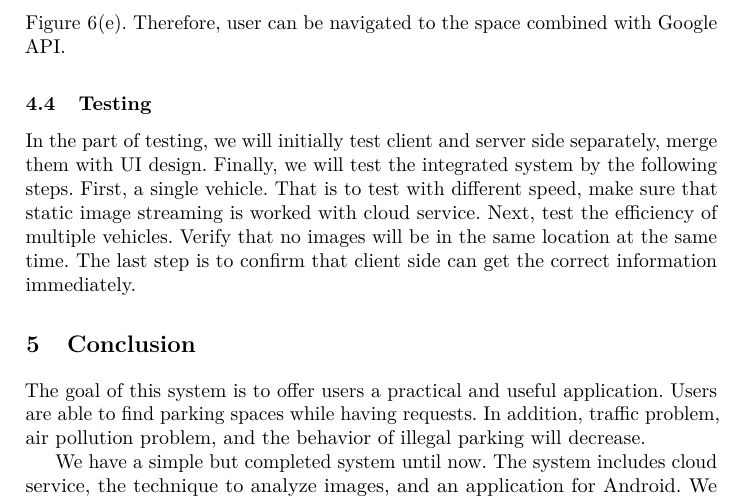
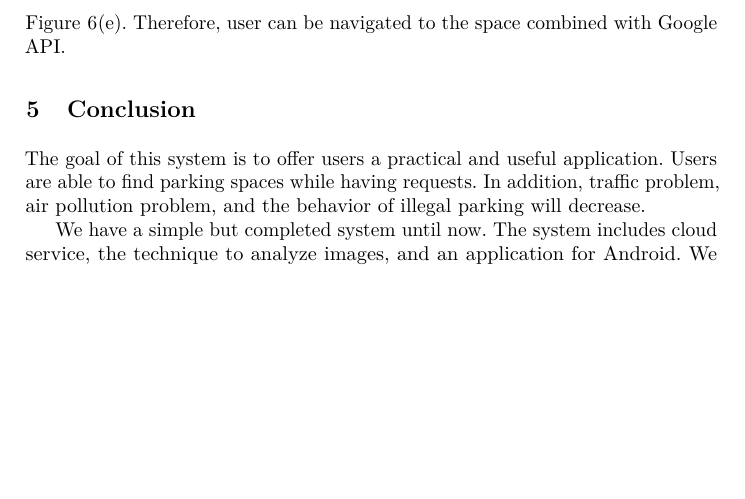
Before and after one commit to jingfei/iParking, a LaTeX thesis (paper/iParking.tex): part of page 8 of 9 before the commit and part of page 8 of 8 after it, cut so that both start at the same text, the shorter picture padded with empty space. Compiled offline with pdfLaTeX.

Commit message:
Delete testing section.

```diff
--- a/paper/iParking.tex
+++ b/paper/iParking.tex
@@ -572,17 +572,6 @@ how many parking spaces nearby. After choosing the one user prefers,
 the location will be shown on the map like \Cref{fig:userMap}.
 Therefore, user can be navigated to the space combined with Google API.
 
-\subsection{Testing}
-
-In the part of testing, we will initially test client and server side
-separately, merge them with UI design. Finally, we will test
-the integrated system by the following steps. First, a single vehicle.
-That is to test with different speed, make sure that static image
-streaming is worked with cloud service. Next, test the efficiency of
-multiple vehicles. Verify that no images will be in the same
-location at the same time. The last step is to confirm that client side
-can get the correct information immediately.
-
 %%%%%%%%%%%%%%%%%%%%%%%%%%%%%%%%%%%%%%%%%%%%%%%%%%%%%%%%%%%%%%%%%%%%%%%%%%%%%%%
 \section{Conclusion}\label{sec:conclusion}
 %%%%%%%%%%%%%%%%%%%%%%%%%%%%%%%%%%%%%%%%%%%%%%%%%%%%%%%%%%%%%%%%%%%%%%%%%%%%%%%
```
Also changed, not shown: paper/iParking.pdf.
